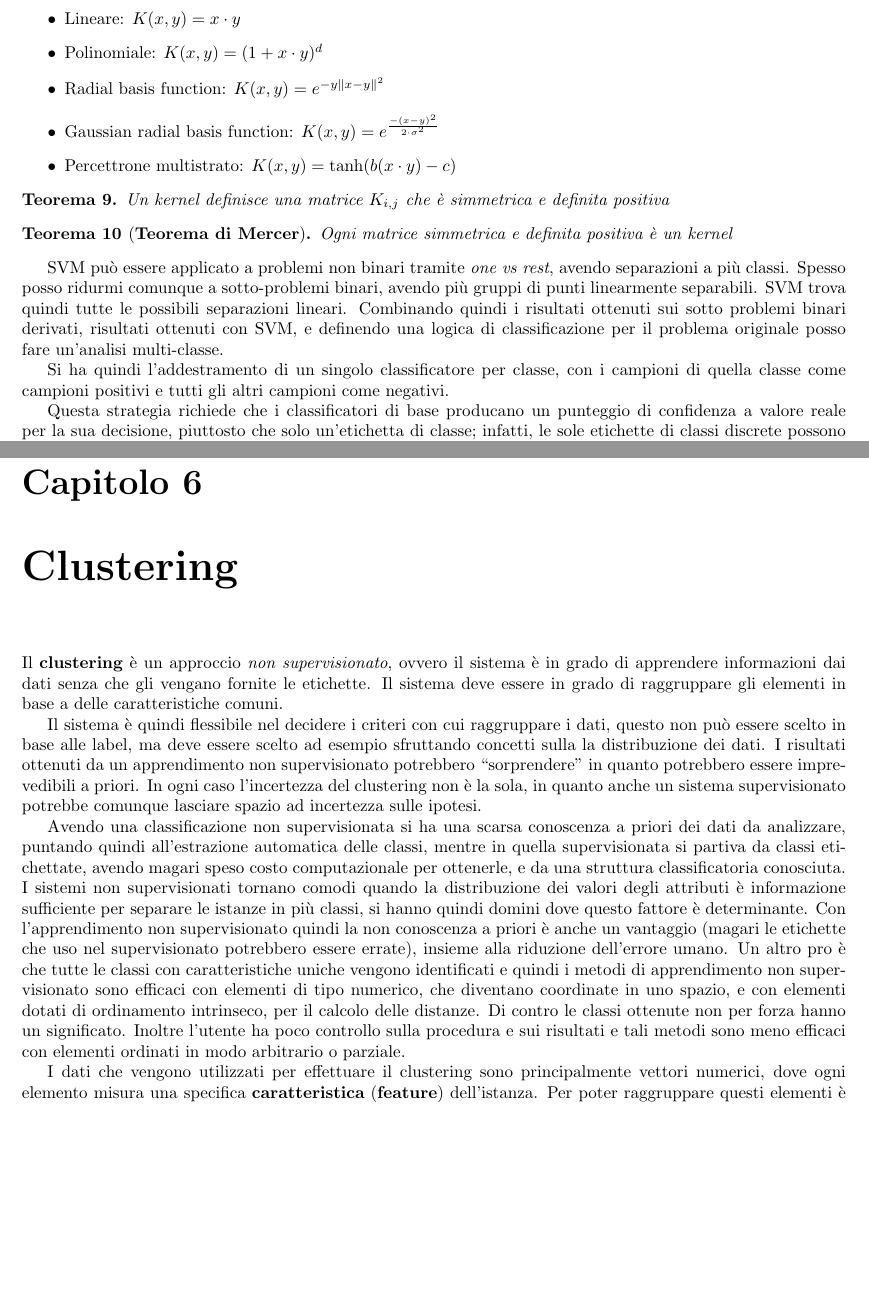
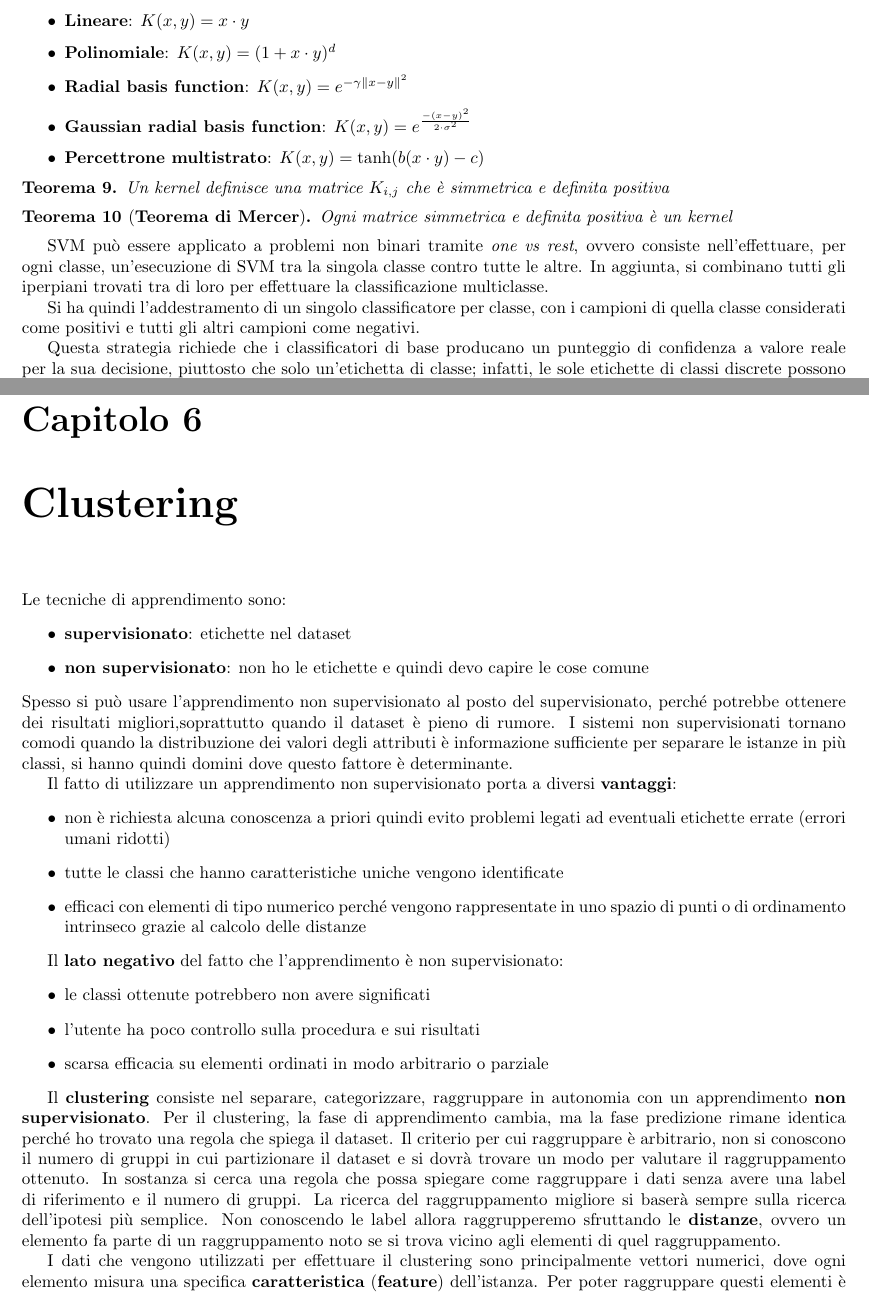
Before and after one commit to TommasoFerrario18/Appunti, a LaTeX book (1° anno/Machine Learning/main.tex, which reads 1° anno/Machine Learning/chapters/SVM.tex, 1° anno/Machine Learning/chapters/cluster.tex): two parts of pages 24 and 30 of 34, joined at a grey line, cut so that both start at the same text, the shorter picture padded with empty space. Compiled offline with pdfLaTeX.

Commit message:
unione aoounti di machine learning

```diff
--- a/1° anno/Machine Learning/chapters/SVM.tex
+++ b/1° anno/Machine Learning/chapters/SVM.tex
@@ -291,11 +318,11 @@ Si hanno alcune proprietà:
 \end{itemize}
 Vediamo una lista di kernel standard:
 \begin{itemize}
-    \item Lineare: $K(x, y) = x \cdot y$
-    \item Polinomiale: $K(x, y) = (1 + x \cdot y)^d$
-    \item Radial basis function: $K(x, y) = e^{-y \| x - y\|^2}$
-    \item Gaussian radial basis function: $K(x, y) = e^{\frac{-(x-y)^2}{2 \cdot \sigma^2}}$
-    \item Percettrone multistrato: $K(x, y) = \tanh(b(x \cdot y) - c)$
+    \item \textbf{Lineare}: $K(x, y) = x \cdot y$
+    \item \textbf{Polinomiale}: $K(x, y) = (1 + x \cdot y)^d$
+    \item \textbf{Radial basis function}: $K(x, y) = e^{-\gamma \| x - y\|^2}$
+    \item \textbf{Gaussian radial basis function}: $K(x, y) = e^{\frac{-(x-y)^2}{2 \cdot \sigma^2}}$
+    \item \textbf{Percettrone multistrato}: $K(x, y) = \tanh(b(x \cdot y) - c)$
 \end{itemize}
 \begin{teorema}
     Un kernel definisce una matrice $K_{i,j}$ che è simmetrica e definita positiva
@@ -305,14 +332,12 @@ Vediamo una lista di kernel standard:
 \end{teorema}
 
 SVM può essere applicato a problemi non binari tramite \textit{one vs rest},
-avendo separazioni a più classi. Spesso posso ridurmi comunque a sotto-problemi
-binari, avendo più gruppi di punti linearmente separabili. SVM trova quindi tutte
-le possibili separazioni lineari. Combinando quindi i risultati ottenuti sui sotto
-problemi binari derivati, risultati ottenuti con SVM, e definendo una logica di
-classificazione per il problema originale posso fare un'analisi multi-classe.
+ovvero consiste nell'effettuare, per ogni classe, un'esecuzione di SVM tra la singola classe
+contro tutte le altre. In aggiunta, si combinano tutti gli iperpiani trovati
+tra di loro per effettuare la classificazione multiclasse.
 
 Si ha quindi l'addestramento di un singolo classificatore per classe, con i campioni
-di quella classe come campioni positivi e tutti gli altri campioni come negativi.
+di quella classe considerati come positivi e tutti gli altri campioni come negativi.
 
 Questa strategia richiede che i classificatori di base producano un punteggio di
 confidenza a valore reale per la sua decisione, piuttosto che solo un'etichetta
--- a/1° anno/Machine Learning/chapters/cluster.tex
+++ b/1° anno/Machine Learning/chapters/cluster.tex
@@ -1,33 +1,44 @@
 \chapter{Clustering}
-Il \textbf{clustering} è un approccio \textit{non supervisionato}, ovvero il
-sistema è in grado di apprendere informazioni dai dati senza che gli vengano
-fornite le etichette. Il sistema deve essere in grado di raggruppare gli elementi
-in base a delle caratteristiche comuni.
+Le tecniche di apprendimento sono:
+\begin{itemize}
+	\item \textbf{supervisionato}: etichette nel dataset
+	\item \textbf{non supervisionato}: non ho le etichette e quindi devo capire
+    le cose comune
+\end{itemize}
+Spesso si può usare l'apprendimento non supervisionato al posto del supervisionato,
+perché potrebbe ottenere dei risultati migliori,soprattutto quando il dataset è
+pieno di rumore.  I sistemi non supervisionati tornano comodi quando la distribuzione dei
+valori degli attributi è informazione sufficiente per separare le istanze in più
+classi, si hanno quindi domini dove questo fattore è determinante.
 
-Il sistema è quindi flessibile nel decidere i criteri con cui raggruppare i dati,
-questo non può essere scelto in base alle label, ma deve essere scelto ad esempio
-sfruttando concetti sulla la distribuzione dei dati. I risultati ottenuti da un
-apprendimento non supervisionato potrebbero “sorprendere” in quanto potrebbero essere
-imprevedibili a priori. In ogni caso l'incertezza del clustering non è la sola,
-in quanto anche un sistema supervisionato potrebbe comunque lasciare spazio ad
-incertezza sulle ipotesi.
+Il fatto di utilizzare un apprendimento non supervisionato porta a diversi \textbf{vantaggi}:
+\begin{itemize}
+    \item non è richiesta alcuna conoscenza a priori quindi evito problemi legati
+    ad eventuali etichette errate (errori umani ridotti)
+    \item tutte le classi che hanno caratteristiche uniche vengono identificate
+    \item efficaci con elementi di tipo numerico perché vengono rappresentate in
+    uno spazio di punti o di ordinamento intrinseco grazie al calcolo delle distanze
+\end{itemize}
 
-Avendo una classificazione non supervisionata si ha una scarsa conoscenza a
-priori dei dati da analizzare, puntando quindi all'estrazione automatica delle
-classi, mentre in quella supervisionata si partiva da classi etichettate, avendo
-magari speso costo computazionale per ottenerle, e da una struttura classificatoria
-conosciuta. I sistemi non supervisionati tornano comodi quando la distribuzione dei
-valori degli attributi è informazione sufficiente per separare le istanze in più
-classi, si hanno quindi domini dove questo fattore è determinante. Con
-l'apprendimento non supervisionato quindi la non conoscenza a priori è anche un
-vantaggio (magari le etichette che uso nel supervisionato potrebbero essere errate),
-insieme alla riduzione dell'errore umano. Un altro pro è che tutte le classi con
-caratteristiche uniche vengono identificati e quindi i metodi di apprendimento
-non supervisionato sono efficaci con elementi di tipo numerico, che diventano
-coordinate in uno spazio, e con elementi dotati di ordinamento intrinseco, per
-il calcolo delle distanze. Di contro le classi ottenute non per forza hanno un
-significato. Inoltre l'utente ha poco controllo sulla procedura e sui risultati e
-tali metodi sono meno efficaci con elementi ordinati in modo arbitrario o parziale.
+Il \textbf{lato negativo} del fatto che l'apprendimento è non supervisionato:
+\begin{itemize}
+    \item le classi ottenute potrebbero non avere significati
+    \item l'utente ha poco controllo sulla procedura e sui risultati
+    \item scarsa efficacia su elementi ordinati in modo arbitrario o parziale
+\end{itemize}
+
+Il \textbf{clustering} consiste nel  separare, categorizzare, raggruppare in
+autonomia con un apprendimento \textbf{non supervisionato}.
+Per il clustering, la fase di apprendimento cambia, ma la fase predizione rimane
+identica perché ho trovato una regola che spiega il dataset. Il criterio per cui
+raggruppare è arbitrario, non si conoscono il numero di gruppi in cui partizionare il dataset
+e si dovrà trovare un modo per valutare il raggruppamento ottenuto.
+In sostanza si cerca una regola che possa spiegare come raggruppare i
+dati senza avere una label di riferimento e il numero di gruppi. La ricerca del raggruppamento migliore
+si baserà sempre sulla ricerca dell'ipotesi più semplice. Non conoscendo le
+label allora raggrupperemo sfruttando le \textbf{distanze}, ovvero un elemento
+fa parte di un raggruppamento noto se si trova vicino agli elementi di quel
+raggruppamento.
 
 I dati che vengono utilizzati per effettuare il clustering sono principalmente
 vettori numerici, dove ogni elemento misura una specifica \textbf{caratteristica}
```
Also changed, not shown: 1° anno/Machine Learning/chapters/Bayesiano.tex (+35 -37 lines), 1° anno/Machine Learning/main.pdf, 1° anno/Machine Learning/chapters/SVM.tex (61 more changed lines), 1° anno/Machine Learning/chapters/cluster.tex (8 more changed lines).
